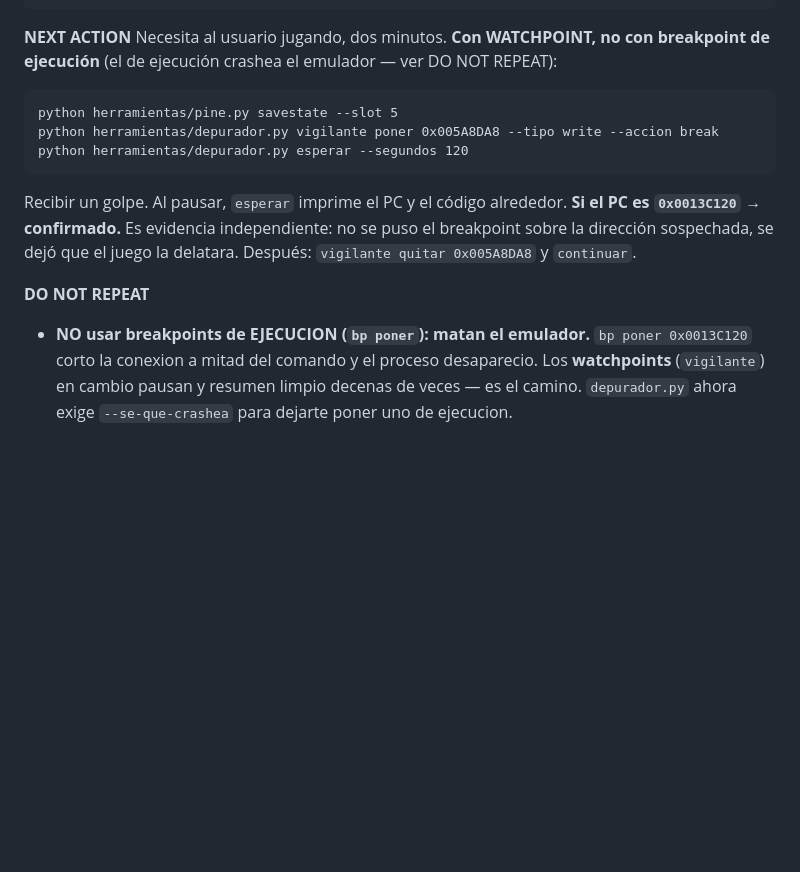
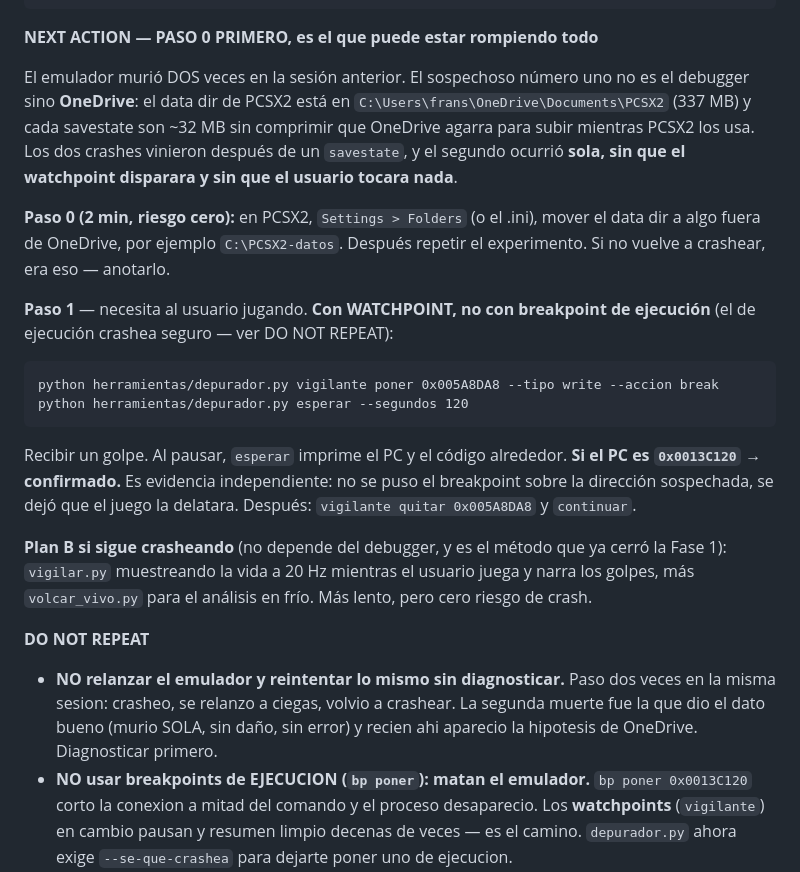
Before and after one commit to fransalomone21/claude-acceso, a Markdown page: black/sesiones/HANDOFF.md, the part around the change. Drawn GitHub-style; blank space fills up the shorter version.

Commit message:
El emulador murio sola: sospechoso principal es OneDrive, no el debugger
Segundo crash de la sesion. Dato clave del usuario: se cerro de golpe SIN
recibir daño, SIN que el watchpoint disparara, sin ventana de error, mientras
el no tocaba nada. Eso descarta que el watchpoint al dispararse sea la causa.

Patron comun de los dos crashes: los precedio un pine.py savestate. El data
dir de PCSX2 esta en OneDrive\\Documents\\PCSX2 (337 MB) y cada savestate son
~32 MB sin comprimir escritos en background. OneDrive los agarra para subir
—lockeando y escaneando— mientras PCSX2 los usa.

Hipotesis, no dato. Pero es la mas barata de matar y la unica que explica los
dos casos, asi que pasa a ser el PASO 0 del proximo runbook: mover el data dir
fuera de OneDrive y repetir.

Agregado a DO NOT REPEAT: no relanzar y reintentar sin diagnosticar. Paso dos
veces hoy. La segunda muerte fue la que dio el dato util.

Anotado tambien el Plan B por si sigue crasheando: vigilar.py muestreando a
20 Hz + volcar_vivo.py para analisis en frio. Es el metodo que ya cerro la
Fase 1 y no depende del debugger.

Co-Authored-By: Claude Opus 5 <noreply@anthropic.com>

````diff
--- a/black/sesiones/HANDOFF.md
+++ b/black/sesiones/HANDOFF.md
@@ -51,11 +51,22 @@ Ver `ESTADO_ACTUAL.md`. Lo nuevo:
 0x005A8D80  ---    BASE VIEJA, DESCARTADA
 ```
 
-**NEXT ACTION**
-Necesita al usuario jugando, dos minutos. **Con WATCHPOINT, no con breakpoint
-de ejecución** (el de ejecución crashea el emulador — ver DO NOT REPEAT):
+**NEXT ACTION — PASO 0 PRIMERO, es el que puede estar rompiendo todo**
+
+El emulador murió DOS veces en la sesión anterior. El sospechoso número uno no
+es el debugger sino **OneDrive**: el data dir de PCSX2 está en
+`C:\Users\frans\OneDrive\Documents\PCSX2` (337 MB) y cada savestate son ~32 MB
+sin comprimir que OneDrive agarra para subir mientras PCSX2 los usa. Los dos
+crashes vinieron después de un `savestate`, y el segundo ocurrió **sola, sin
+que el watchpoint disparara y sin que el usuario tocara nada**.
+
+**Paso 0 (2 min, riesgo cero):** en PCSX2, `Settings > Folders` (o el .ini),
+mover el data dir a algo fuera de OneDrive, por ejemplo `C:\PCSX2-datos`.
+Después repetir el experimento. Si no vuelve a crashear, era eso — anotarlo.
+
+**Paso 1** — necesita al usuario jugando. **Con WATCHPOINT, no con breakpoint
+de ejecución** (el de ejecución crashea seguro — ver DO NOT REPEAT):
 ```
-python herramientas/pine.py savestate --slot 5
 python herramientas/depurador.py vigilante poner 0x005A8DA8 --tipo write --accion break
 python herramientas/depurador.py esperar --segundos 120
 ```
@@ -64,7 +75,16 @@ Recibir un golpe. Al pausar, `esperar` imprime el PC y el código alrededor.
 puso el breakpoint sobre la dirección sospechada, se dejó que el juego la
 delatara. Después: `vigilante quitar 0x005A8DA8` y `continuar`.
 
+**Plan B si sigue crasheando** (no depende del debugger, y es el método que ya
+cerró la Fase 1): `vigilar.py` muestreando la vida a 20 Hz mientras el usuario
+juega y narra los golpes, más `volcar_vivo.py` para el análisis en frío. Más
+lento, pero cero riesgo de crash.
+
 **DO NOT REPEAT**
+- **NO relanzar el emulador y reintentar lo mismo sin diagnosticar.** Paso dos
+  veces en la misma sesion: crasheo, se relanzo a ciegas, volvio a crashear.
+  La segunda muerte fue la que dio el dato bueno (murio SOLA, sin daño, sin
+  error) y recien ahi aparecio la hipotesis de OneDrive. Diagnosticar primero.
 - **NO usar breakpoints de EJECUCION (`bp poner`): matan el emulador.**
   `bp poner 0x0013C120` corto la conexion a mitad del comando y el proceso
   desaparecio. Los **watchpoints** (`vigilante`) en cambio pausan y resumen
````
Also changed, not shown: black/ESTADO_ACTUAL.md (+10 -0 lines).
